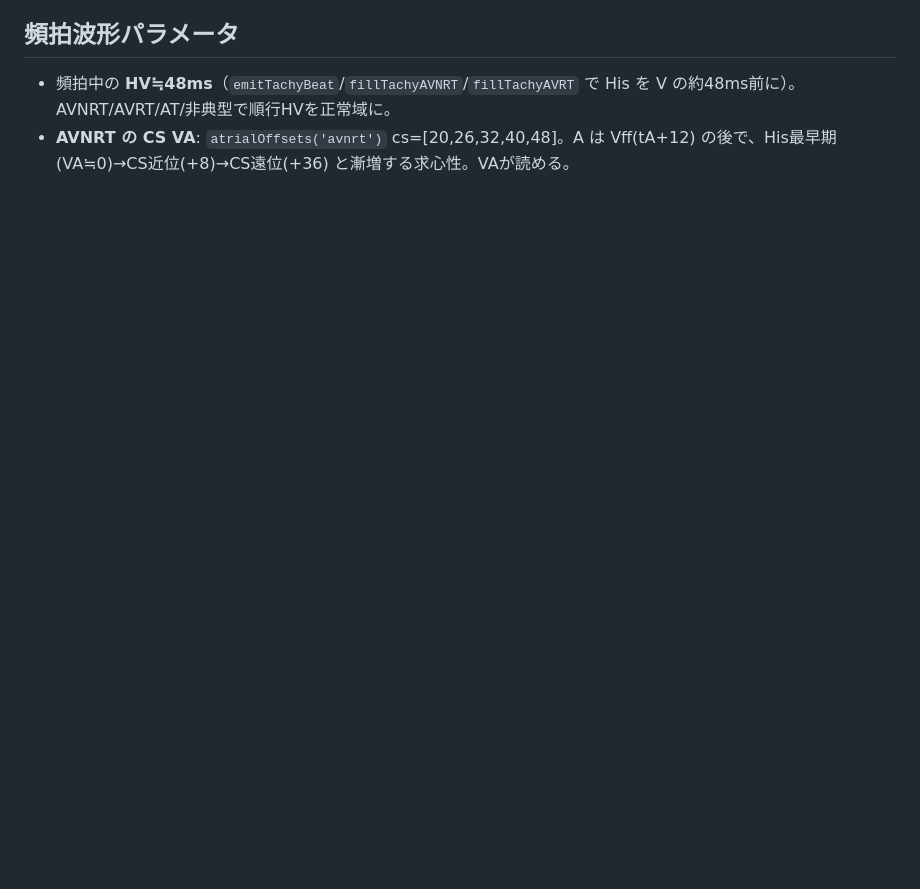
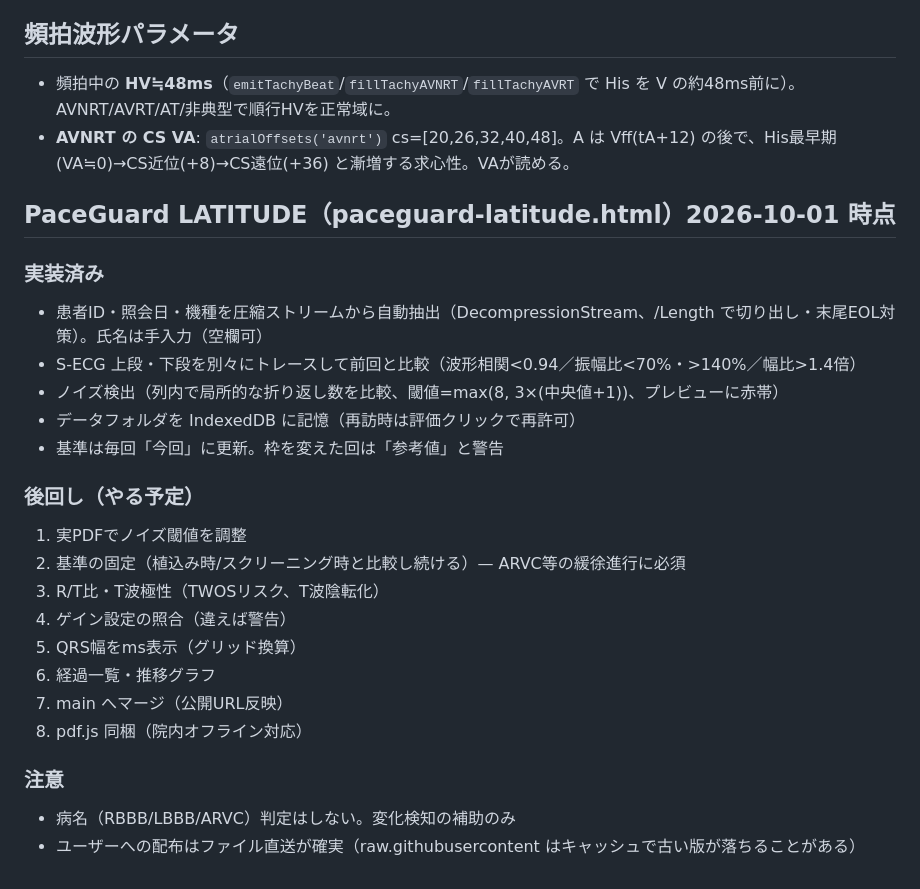
Before and after one commit to Hikari283/EPS, a Markdown page: NOTES.md, the part around the change. Rendered like a GitHub page; blank space fills up the shorter version.

Commit message:
NOTES: PaceGuard LATITUDE status and backlog
Co-Authored-By: Claude Opus 5.5 <noreply@anthropic.com>
Claude-Session: https://claude.ai/code/session_01E6m9UmRzoC4dBe2vGio5uk

```diff
--- a/NOTES.md
+++ b/NOTES.md
@@ -216,3 +216,23 @@ USBで持ち運ぶ場合、**常に「最後に編集した方が最新」**。
 ## 頻拍波形パラメータ
 - 頻拍中の **HV≒48ms**（`emitTachyBeat`/`fillTachyAVNRT`/`fillTachyAVRT` で His を V の約48ms前に）。AVNRT/AVRT/AT/非典型で順行HVを正常域に。
 - **AVNRT の CS VA**: `atrialOffsets('avnrt')` cs=[20,26,32,40,48]。A は Vff(tA+12) の後で、His最早期(VA≒0)→CS近位(+8)→CS遠位(+36) と漸増する求心性。VAが読める。
+
+## PaceGuard LATITUDE（paceguard-latitude.html）2026-10-01 時点
+### 実装済み
+- 患者ID・照会日・機種を圧縮ストリームから自動抽出（DecompressionStream、/Length で切り出し・末尾EOL対策）。氏名は手入力（空欄可）
+- S-ECG 上段・下段を別々にトレースして前回と比較（波形相関<0.94／振幅比<70%・>140%／幅比>1.4倍）
+- ノイズ検出（列内で局所的な折り返し数を比較、閾値=max(8, 3×(中央値+1))、プレビューに赤帯）
+- データフォルダを IndexedDB に記憶（再訪時は評価クリックで再許可）
+- 基準は毎回「今回」に更新。枠を変えた回は「参考値」と警告
+### 後回し（やる予定）
+1. 実PDFでノイズ閾値を調整
+2. 基準の固定（植込み時/スクリーニング時と比較し続ける）— ARVC等の緩徐進行に必須
+3. R/T比・T波極性（TWOSリスク、T波陰転化）
+4. ゲイン設定の照合（違えば警告）
+5. QRS幅をms表示（グリッド換算）
+6. 経過一覧・推移グラフ
+7. main へマージ（公開URL反映）
+8. pdf.js 同梱（院内オフライン対応）
+### 注意
+- 病名（RBBB/LBBB/ARVC）判定はしない。変化検知の補助のみ
+- ユーザーへの配布はファイル直送が確実（raw.githubusercontent はキャッシュで古い版が落ちることがある）
```
